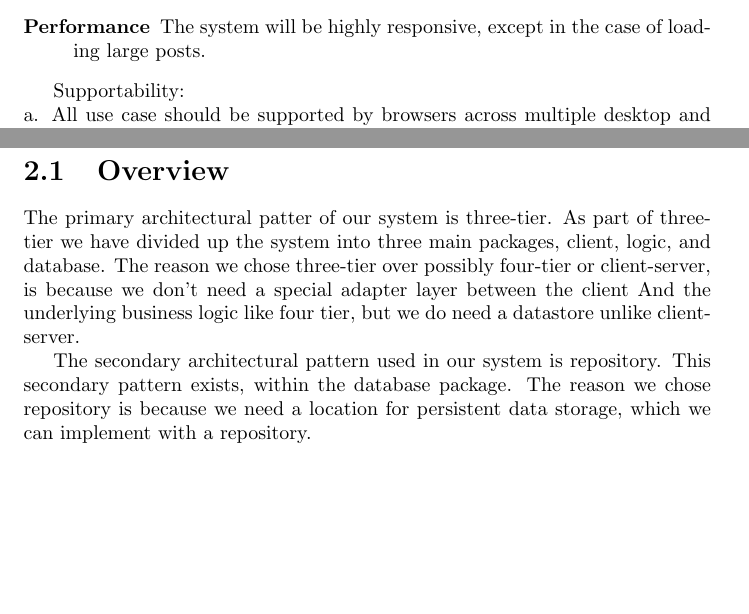
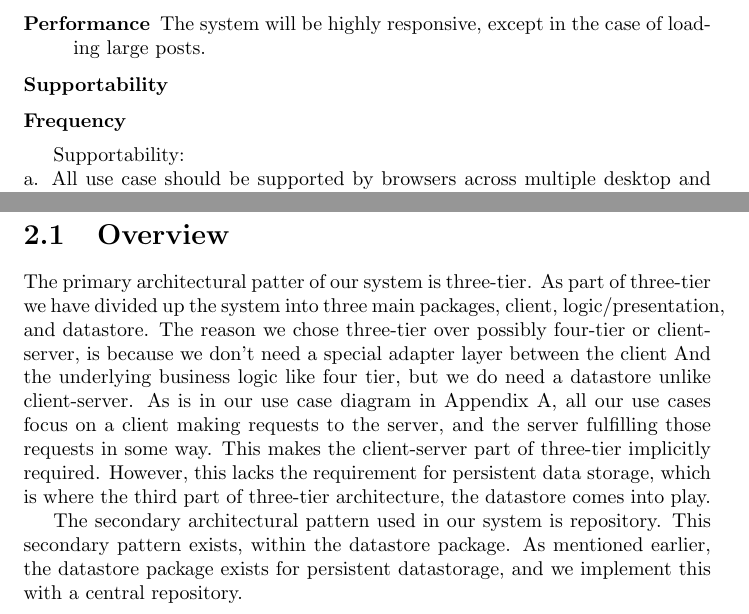
Before and after one commit to Ktmi/Software-Engineering-Project, a LaTeX document (Deliverable2.tex): two parts of pages 6 and 8 of 31, joined at a grey line, cut so that both start at the same text, the shorter picture padded with empty space. Compiled offline with pdfLaTeX.

Commit message:
Probably finished the architecture overview

```diff
--- a/Deliverable2.tex
+++ b/Deliverable2.tex
@@ -70,6 +70,8 @@ The design patterns used were the Template, Façade and Mediator.
 		And should be able to automatically recover from exceptional conditions.
 		\item [Performance] The system will be highly responsive,
 		except in the case of loading large posts.
+		\item [Supportability]
+		\item [Frequency]
 	\end{description}
 
 	Supportability: \\
@@ -105,16 +107,22 @@ The design patterns used were the Template, Façade and Mediator.
 \section{Overview}
 	The primary architectural patter of our system is three-tier.
 	As part of three-tier we have divided up the system into three main packages,
-	client, logic, and database.
+	client, logic/presentation, and datastore.
 	The reason we chose three-tier over possibly four-tier or client-server,
 	is because we don't need a special adapter layer between the client And
 	the underlying business logic like four tier, but we do need a datastore
 	unlike client-server.
+	As is in our use case diagram in Appendix~\ref{app:use_case_diagram}, all our use cases
+	focus on a client making requests to the server, and the server fulfilling those requests in some way.
+	This makes the client-server part of three-tier implicitly required.
+	However, this lacks the requirement for persistent data storage,
+	which is where the third part of three-tier architecture, the datastore
+	comes into play.
 
 	The secondary architectural pattern used in our system is repository.
-	This secondary pattern exists, within the database package.
-	The reason we chose repository is because we need a location for
-	persistent data storage, which we can implement with a repository.
+	This secondary pattern exists, within the datastore package.
+	As mentioned earlier, the datastore package exists for persistent datastorage,
+	and we implement this with a central repository.
 
 \section{Subsystem Decomposition}
 \section{Hardware and Software Mapping}
```
Also changed, not shown: Deliverable2.tex (2 more changed lines).
